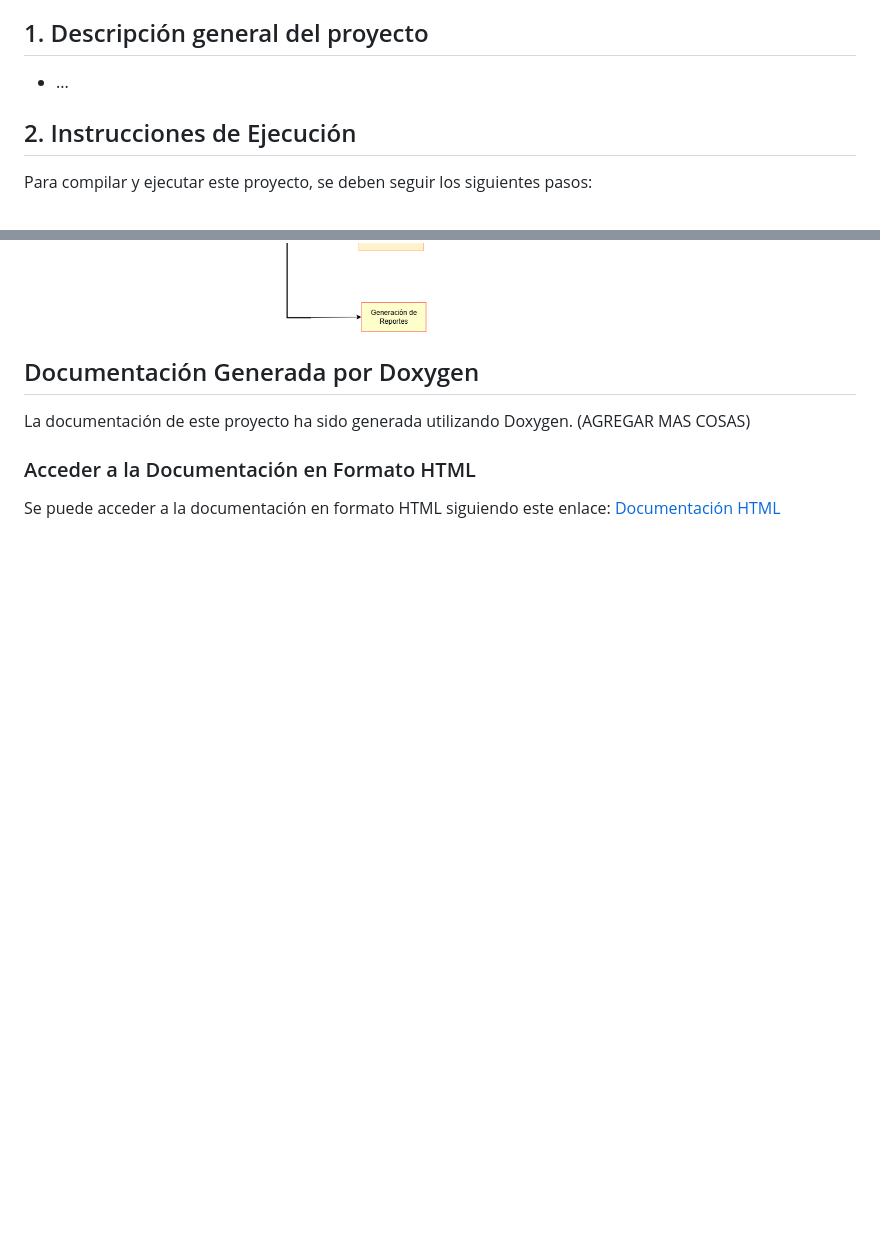
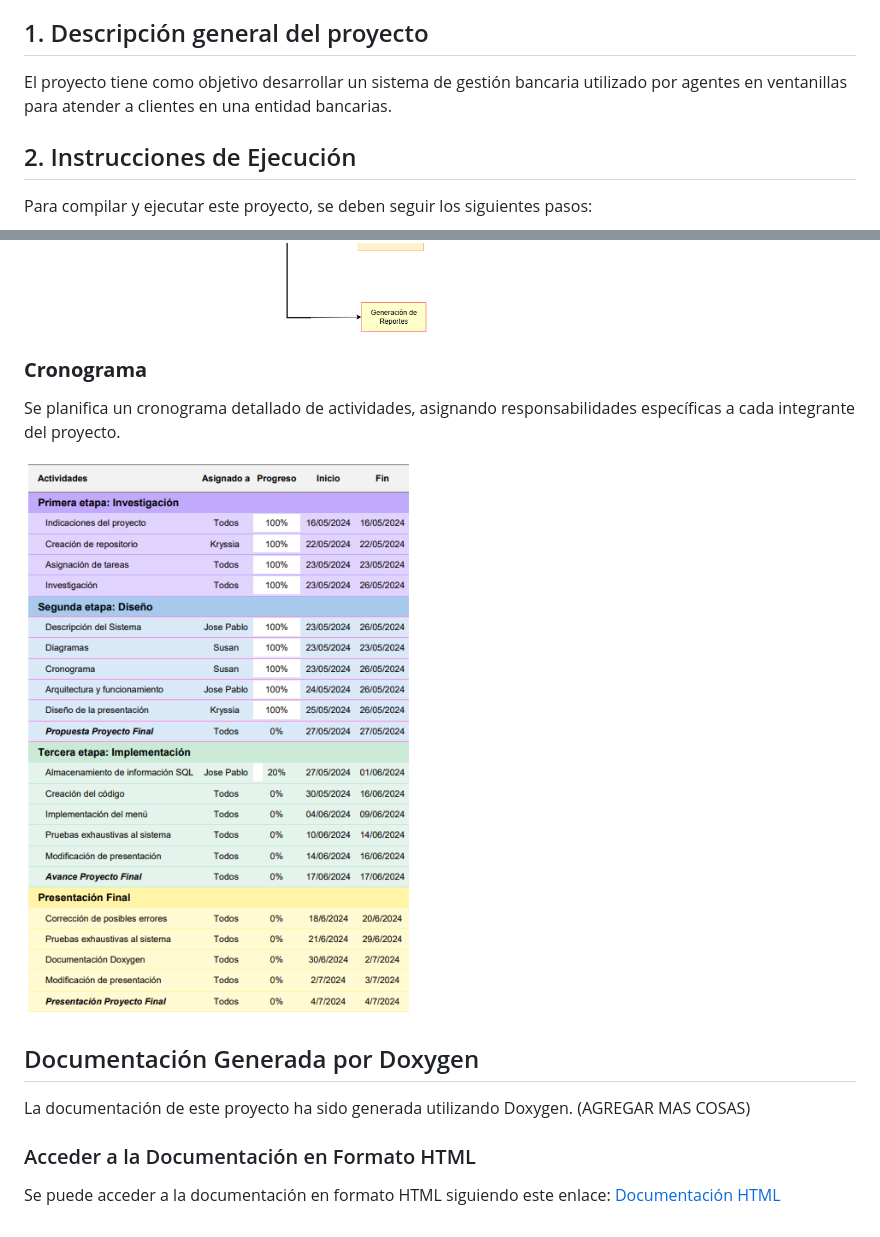
Before and after one commit to krymar02/ie0217-proyecto, a Markdown page: README.md, 2 parts joined by grey strips. Drawn GitHub-style; pictures changed too: Cronograma1.PNG (added); blank space fills up the shorter version.

Commit message:
Agregando cronograma y descripción

```diff
--- a/README.md
+++ b/README.md
@@ -11,7 +11,8 @@ Este repositorio es creado con el propósito de utilizarse como repo para desarr
 4. [Primera parte del proyecto](#primera)
 5. [Segunda parte del proyecto](#segunda)
 ## 1. Descripción general del proyecto
-- ...
+ El proyecto tiene como objetivo desarrollar un sistema de gestión bancaria utilizado por agentes en ventanillas para atender a clientes en una entidad bancarias.
+
 ## 2. Instrucciones de Ejecución
 Para compilar y ejecutar este proyecto, se deben seguir los siguientes pasos:
 1. Clone el repositorio desde GitHub en su máquina local utilizando el siguiente comando:
@@ -172,9 +176,10 @@ Ejemplo de salida del menú:
 
 ![Diagrama](gestionBancaria.png)
 
+### **Cronograma**
+ Se planifica un cronograma detallado de actividades, asignando responsabilidades específicas a cada integrante del proyecto.
 
-
-
+![Cronograma del Proyecto](Cronograma1.PNG)
 
 ## Documentación Generada por Doxygen
 
```
Also changed, not shown: other parts of README.md (+19 -16 lines).
